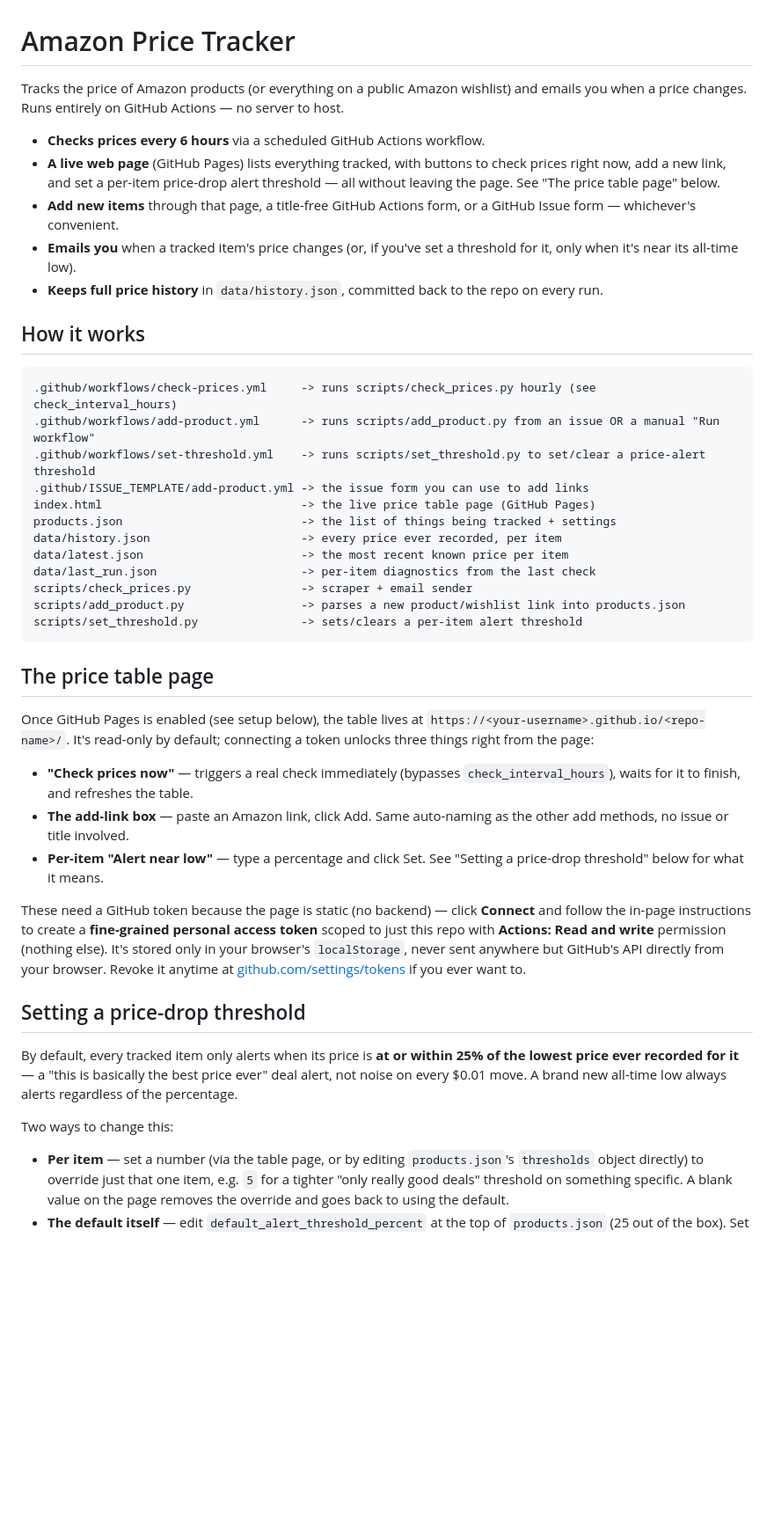
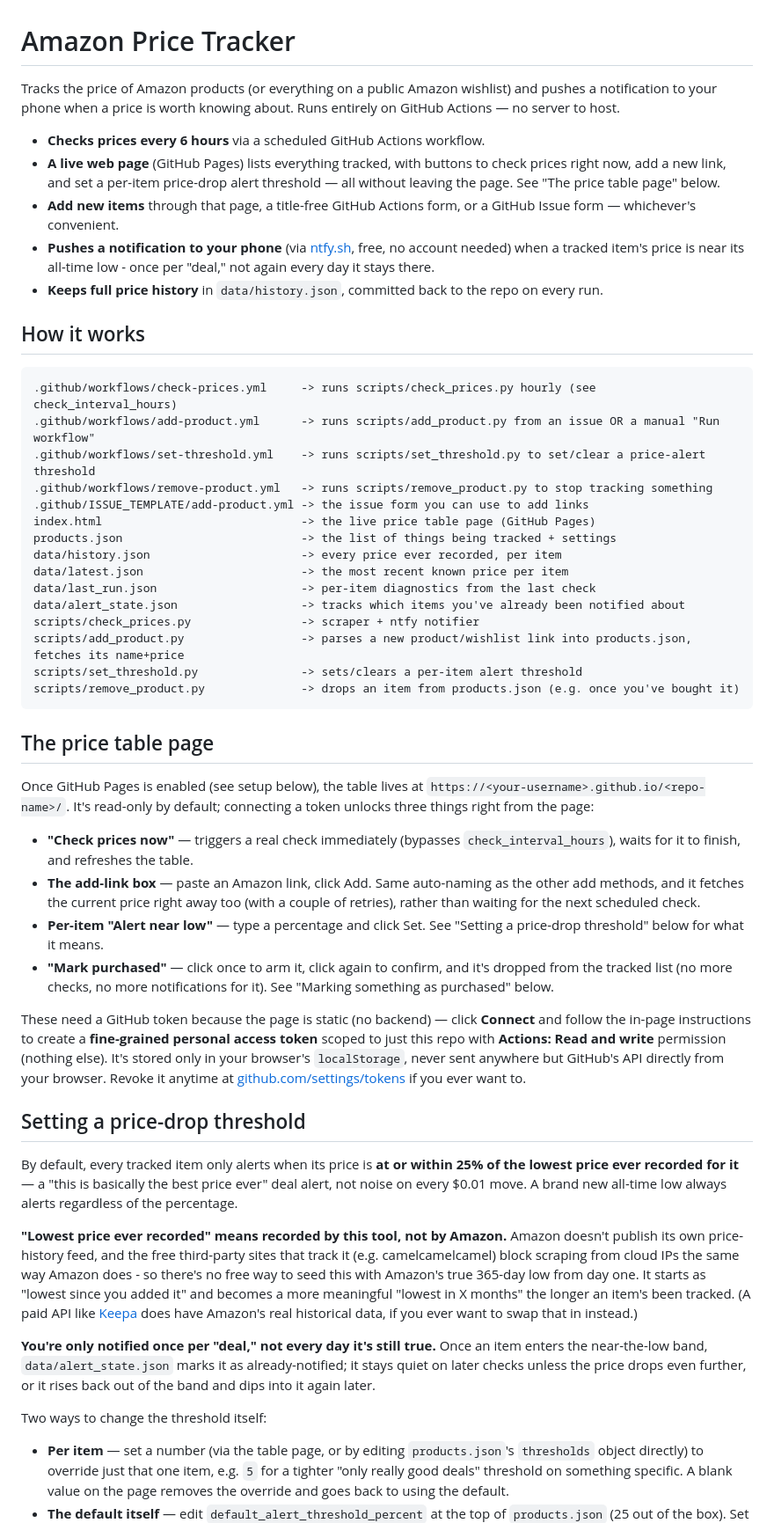
Before and after one commit to AkshayBhatnagar594/amazon-price-tracker, a Markdown page: README.md, the part around one of its changes. Shown at 88% size. GitHub-like rendering; blank space fills up the shorter version.

Commit message:
Document ntfy setup, mark-purchased flow, and the price-history baseline caveat

````diff
--- a/README.md
+++ b/README.md
@@ -1,8 +1,8 @@
 # Amazon Price Tracker
 
 Tracks the price of Amazon products (or everything on a public Amazon
-wishlist) and emails you when a price changes. Runs entirely on GitHub
-Actions — no server to host.
+wishlist) and pushes a notification to your phone when a price is worth
+knowing about. Runs entirely on GitHub Actions — no server to host.
 
 - **Checks prices every 6 hours** via a scheduled GitHub Actions workflow.
 - **A live web page** (GitHub Pages) lists everything tracked, with buttons
@@ -11,8 +11,9 @@ Actions — no server to host.
   page" below.
 - **Add new items** through that page, a title-free GitHub Actions form, or
   a GitHub Issue form — whichever's convenient.
-- **Emails you** when a tracked item's price changes (or, if you've set a
-  threshold for it, only when it's near its all-time low).
+- **Pushes a notification to your phone** (via [ntfy.sh](https://ntfy.sh),
+  free, no account needed) when a tracked item's price is near its
+  all-time low - once per "deal," not again every day it stays there.
 - **Keeps full price history** in `data/history.json`, committed back to
   the repo on every run.
 
@@ -22,15 +23,18 @@ Actions — no server to host.
 .github/workflows/check-prices.yml     -> runs scripts/check_prices.py hourly (see check_interval_hours)
 .github/workflows/add-product.yml      -> runs scripts/add_product.py from an issue OR a manual "Run workflow"
 .github/workflows/set-threshold.yml    -> runs scripts/set_threshold.py to set/clear a price-alert threshold
+.github/workflows/remove-product.yml   -> runs scripts/remove_product.py to stop tracking something
 .github/ISSUE_TEMPLATE/add-product.yml -> the issue form you can use to add links
 index.html                             -> the live price table page (GitHub Pages)
 products.json                          -> the list of things being tracked + settings
 data/history.json                      -> every price ever recorded, per item
 data/latest.json                       -> the most recent known price per item
 data/last_run.json                     -> per-item diagnostics from the last check
-scripts/check_prices.py                -> scraper + email sender
-scripts/add_product.py                 -> parses a new product/wishlist link into products.json
+data/alert_state.json                  -> tracks which items you've already been notified about
+scripts/check_prices.py                -> scraper + ntfy notifier
+scripts/add_product.py                 -> parses a new product/wishlist link into products.json, fetches its name+price
 scripts/set_threshold.py               -> sets/clears a per-item alert threshold
+scripts/remove_product.py              -> drops an item from products.json (e.g. once you've bought it)
 ```
 
 ## The price table page
@@ -42,9 +46,14 @@ default; connecting a token unlocks three things right from the page:
 - **"Check prices now"** — triggers a real check immediately (bypasses
   `check_interval_hours`), waits for it to finish, and refreshes the table.
 - **The add-link box** — paste an Amazon link, click Add. Same auto-naming
-  as the other add methods, no issue or title involved.
+  as the other add methods, and it fetches the current price right away
+  too (with a couple of retries), rather than waiting for the next
+  scheduled check.
 - **Per-item "Alert near low"** — type a percentage and click Set. See
   "Setting a price-drop threshold" below for what it means.
+- **"Mark purchased"** — click once to arm it, click again to confirm,
+  and it's dropped from the tracked list (no more checks, no more
+  notifications for it). See "Marking something as purchased" below.
 
 These need a GitHub token because the page is static (no backend) — click
 **Connect** and follow the in-page instructions to create a
@@ -62,7 +71,23 @@ within 25% of the lowest price ever recorded for it** — a "this is
 basically the best price ever" deal alert, not noise on every $0.01 move.
 A brand new all-time low always alerts regardless of the percentage.
 
-Two ways to change this:
+**"Lowest price ever recorded" means recorded by this tool, not by
+Amazon.** Amazon doesn't publish its own price-history feed, and the
+free third-party sites that track it (e.g. camelcamelcamel) block
+scraping from cloud IPs the same way Amazon does - so there's no free
+way to seed this with Amazon's true 365-day low from day one. It starts
+as "lowest since you added it" and becomes a more meaningful "lowest in
+X months" the longer an item's been tracked. (A paid API like
+[Keepa](https://keepa.com/#!api) does have Amazon's real historical
+data, if you ever want to swap that in instead.)
+
+**You're only notified once per "deal," not every day it's still true.**
+Once an item enters the near-the-low band, `data/alert_state.json` marks
+it as already-notified; it stays quiet on later checks unless the price
+drops even further, or it rises back out of the band and dips into it
+again later.
+
+Two ways to change the threshold itself:
 
 - **Per item** — set a number (via the table page, or by editing
   `products.json`'s `thresholds` object directly) to override just that
````
Also changed, not shown: other parts of README.md (+33 -13 lines).
